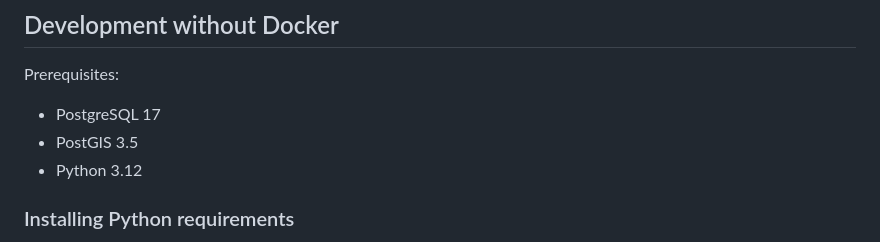
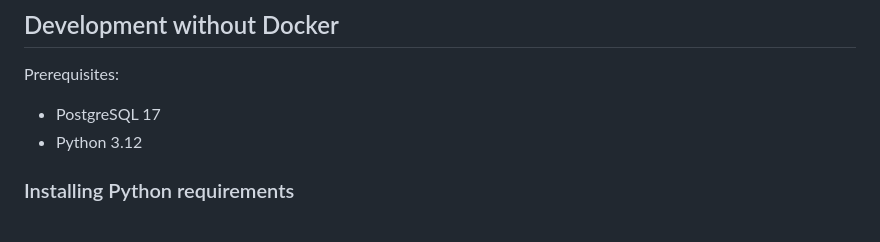
Before and after one commit to City-of-Helsinki/open-city-profile, a Markdown page: README.md, the part around the change. GitHub-like rendering.

Commit message:
docs: remove postgis from README
Refs: HP-2926

```diff
--- a/README.md
+++ b/README.md
@@ -100,7 +100,6 @@ Prerequisites:
 
 Prerequisites:
 * PostgreSQL 17
-* PostGIS 3.5
 * Python 3.12
 
 
```
